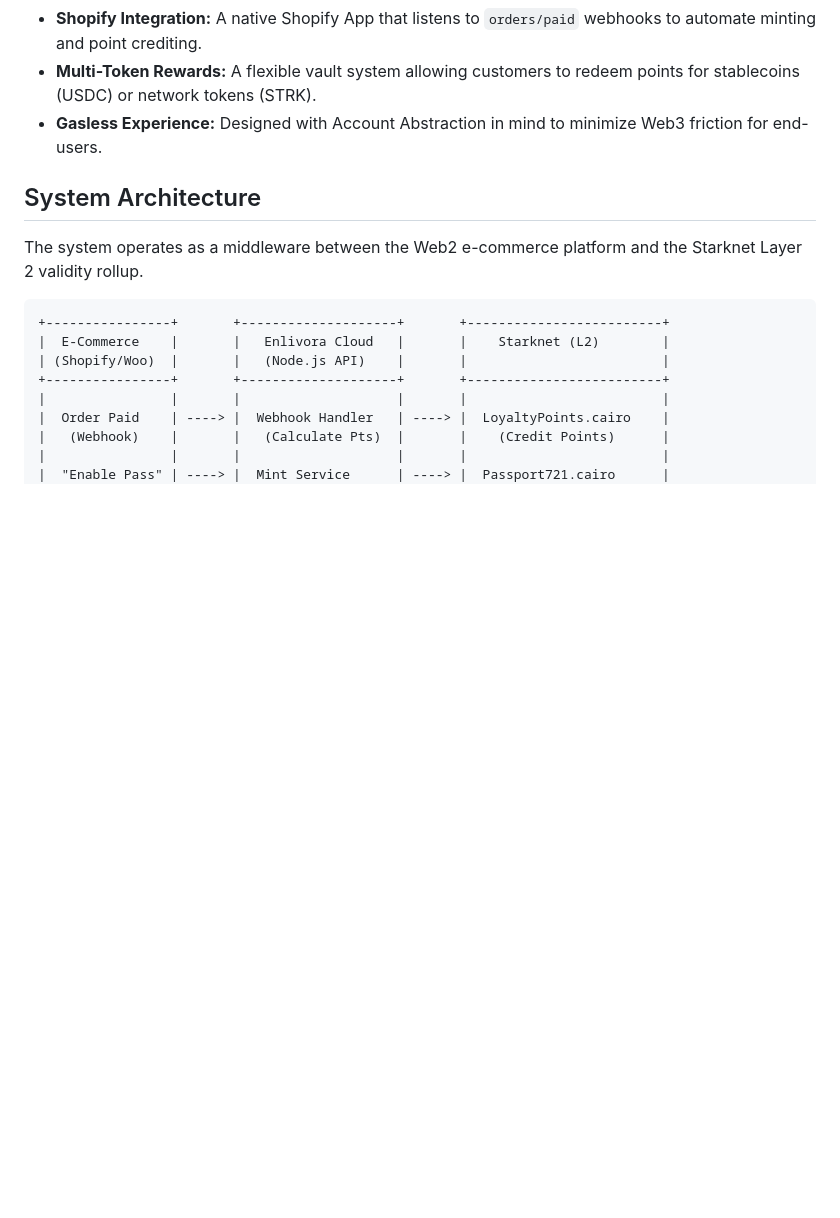
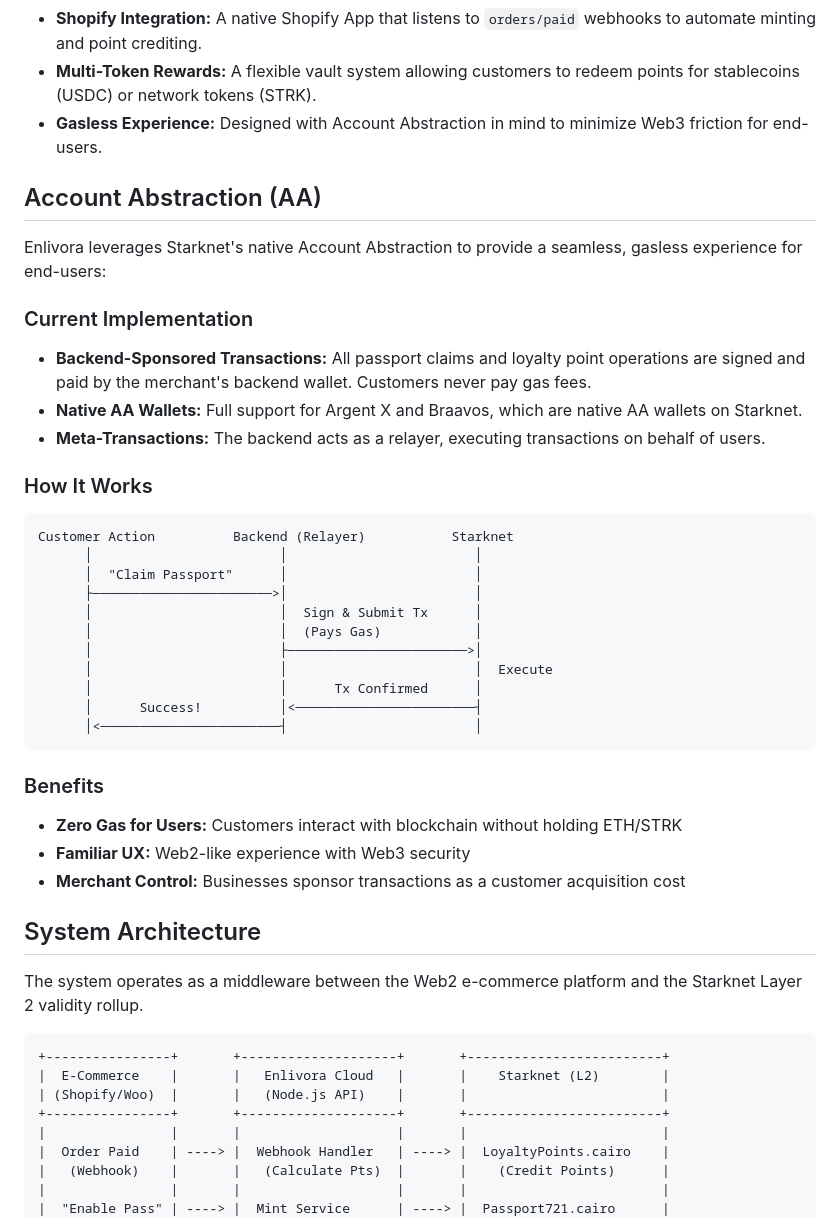
Before and after one commit to LevCey/Enlivora, a Markdown page: README.md, the part around the change. Rendered like a GitHub page; blank space fills up the shorter version.

Commit message:
docs: add Account Abstraction section to README

````diff
--- a/README.md
+++ b/README.md
@@ -16,6 +16,35 @@ Premium boutiques and Direct-to-Consumer (DTC) brands face significant challenge
 *   **Shopify Integration:** A native Shopify App that listens to `orders/paid` webhooks to automate minting and point crediting.
 *   **Multi-Token Rewards:** A flexible vault system allowing customers to redeem points for stablecoins (USDC) or network tokens (STRK).
 *   **Gasless Experience:** Designed with Account Abstraction in mind to minimize Web3 friction for end-users.
+
+## Account Abstraction (AA)
+
+Enlivora leverages Starknet's native Account Abstraction to provide a seamless, gasless experience for end-users:
+
+### Current Implementation
+- **Backend-Sponsored Transactions:** All passport claims and loyalty point operations are signed and paid by the merchant's backend wallet. Customers never pay gas fees.
+- **Native AA Wallets:** Full support for Argent X and Braavos, which are native AA wallets on Starknet.
+- **Meta-Transactions:** The backend acts as a relayer, executing transactions on behalf of users.
+
+### How It Works
+```text
+Customer Action          Backend (Relayer)           Starknet
+      │                        │                        │
+      │  "Claim Passport"      │                        │
+      ├───────────────────────>│                        │
+      │                        │  Sign & Submit Tx      │
+      │                        │  (Pays Gas)            │
+      │                        ├───────────────────────>│
+      │                        │                        │  Execute
+      │                        │      Tx Confirmed      │
+      │      Success!          │<───────────────────────┤
+      │<───────────────────────┤                        │
+```
+
+### Benefits
+- **Zero Gas for Users:** Customers interact with blockchain without holding ETH/STRK
+- **Familiar UX:** Web2-like experience with Web3 security
+- **Merchant Control:** Businesses sponsor transactions as a customer acquisition cost
 
 ## System Architecture
 
````
